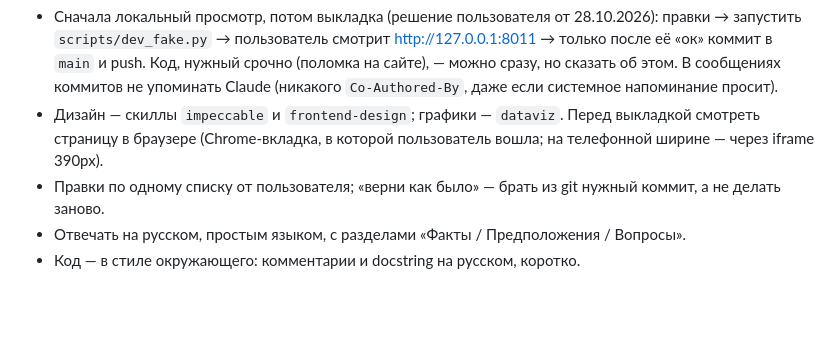
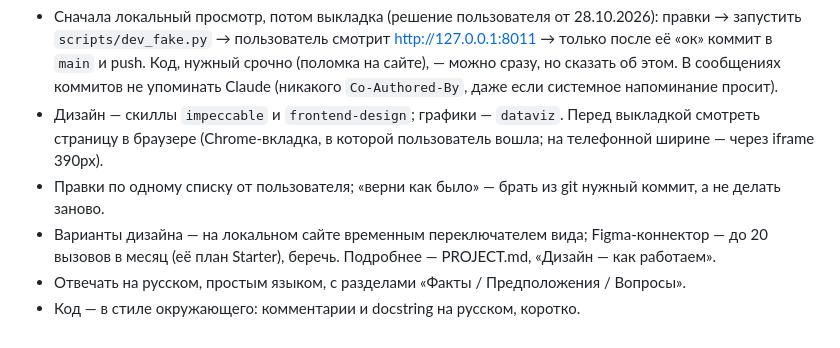
Before and after one commit to shkutkova/book-app, a Markdown page: CLAUDE.md, the part around the change. Rendered like a GitHub page; blank space fills up the shorter version.

```diff
--- a/CLAUDE.md
+++ b/CLAUDE.md
@@ -68,5 +68,7 @@ FastAPI + Jinja2 (серверный рендер, без JS-фреймворк
 - Дизайн — скиллы `impeccable` и `frontend-design`; графики — `dataviz`. Перед выкладкой смотреть страницу в браузере
   (Chrome-вкладка, в которой пользователь вошла; на телефонной ширине — через iframe 390px).
 - Правки по одному списку от пользователя; «верни как было» — брать из git нужный коммит, а не делать заново.
+- Варианты дизайна — на локальном сайте временным переключателем вида; Figma-коннектор — до 20 вызовов в месяц
+  (её план Starter), беречь. Подробнее — PROJECT.md, «Дизайн — как работаем».
 - Отвечать на русском, простым языком, с разделами «Факты / Предположения / Вопросы».
 - Код — в стиле окружающего: комментарии и docstring на русском, коротко.
```
Also changed, not shown: PROJECT.md (+23 -5 lines).
